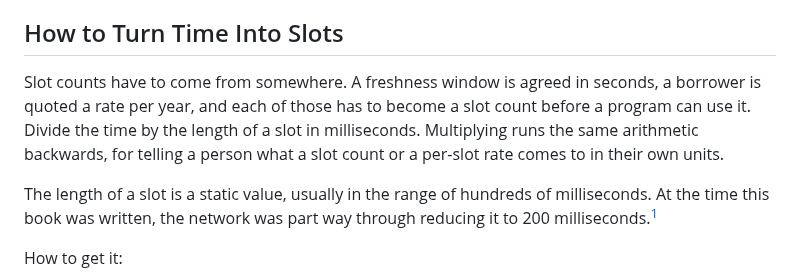
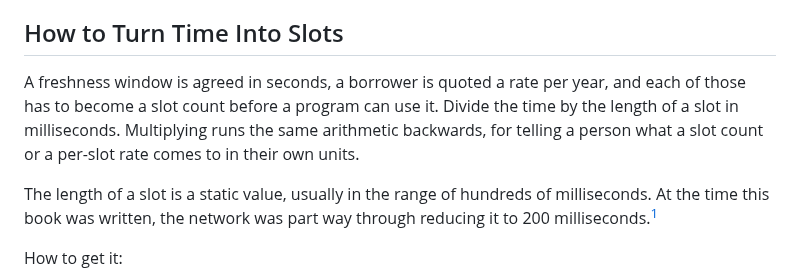
Before and after one commit to quicknode/solana-book, a Markdown page: solana-building-blocks/time.md, the part around the change. Rendered like a GitHub page.

Commit message:
Cut the section's throat-clearing opener
"Slot counts have to come from somewhere" announced that the section was
about to explain something instead of explaining it. The sentence after
it already names the cases: a window agreed in seconds, a rate quoted
per year, each of which becomes a slot count before a program can use it.

Co-Authored-By: Claude Opus 5 <noreply@anthropic.com>
Claude-Session: https://claude.ai/code/session_01Ue45iYU6NiMQmiyw3SVE7B

```diff
--- a/solana-building-blocks/time.md
+++ b/solana-building-blocks/time.md
@@ -25,7 +25,7 @@ Both accumulate, both advance by elapsed slots, and both decide what somebody ow
 
 ## How to Turn Time Into Slots
 
-Slot counts have to come from somewhere. A freshness window is agreed in seconds, a borrower is quoted a rate per year, and each of those has to become a slot count before a program can use it. Divide the time by the length of a slot in milliseconds. Multiplying runs the same arithmetic backwards, for telling a person what a slot count or a per-slot rate comes to in their own units.
+A freshness window is agreed in seconds, a borrower is quoted a rate per year, and each of those has to become a slot count before a program can use it. Divide the time by the length of a slot in milliseconds. Multiplying runs the same arithmetic backwards, for telling a person what a slot count or a per-slot rate comes to in their own units.
 
 The length of a slot is a static value, usually in the range of hundreds of milliseconds. At the time this book was written, the network was part way through reducing it to 200 milliseconds.[^slot-simd]
 
```
